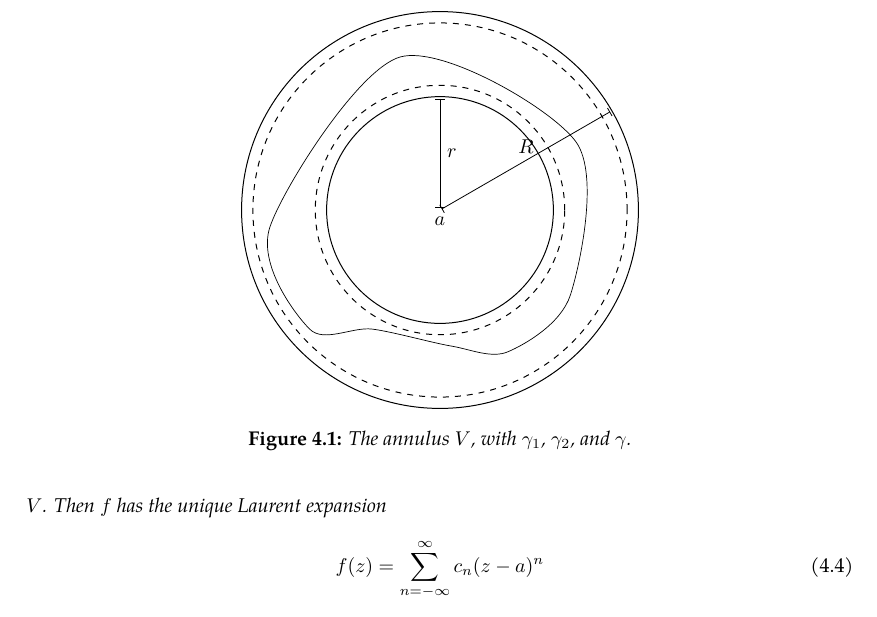
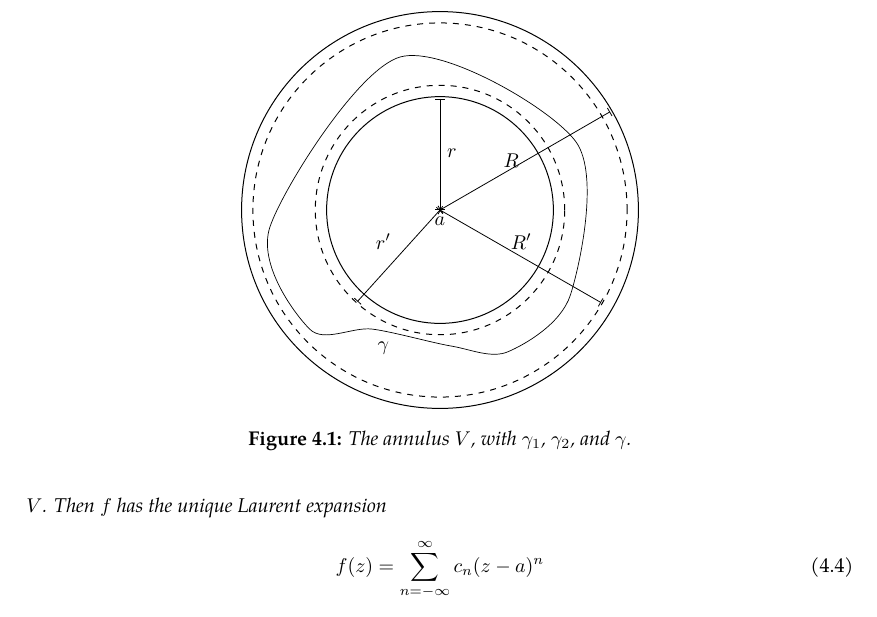
Before and after one commit to slipperking/complex-analysis-latex, a LaTeX document (main.tex): part of page 71 of 73, cut so that both start at the same text. Compiled offline with pdfLaTeX.

Commit message:
overleaf_to_git (Mon Jun 23 23:48:24 2025 -0700): update main.tex from r14639 to r14665

```diff
--- a/main.tex
+++ b/main.tex
@@ -1799,10 +1799,13 @@ If \(R>r\), then \(f\) is convergent on the annulus \(D(a,R)\setminus\overline{D
             \draw[line width=0.5, dashed] (3.3,0) arc[start angle=0, end angle=360, radius=3.3];
             \draw[line width=0.5] (2,0) arc[start angle=0, end angle=360, radius=2];
             \draw[line width=0.5, dashed] (2.2,0) arc[start angle=0, end angle=360, radius=2.2];
-            \draw[thin, |-|, line cap=round, shorten >=1pt, shorten <=1pt] (0,0) -- (3.0310889,1.75) node[midway, above] {\(R\)};;
-            \draw[thin, |-|, line cap=round, shorten >=1pt, shorten <=1pt] (0,0) -- (0,2) node[midway, right] {\(r\)};
+            \draw[thin, |-|, line cap=round, shorten >=1pt] (0,0) -- (3.03,1.75) node[midway, anchor=east] {\(R\)};
+            \draw[thin, |-|, line cap=round, shorten >=1pt] (0,0) -- (0,2) node[midway, right] {\(r\)};
+            \draw[thin, |-|, line cap=round, shorten >=1pt] (0,0) -- (2.87,-1.65) node[midway, anchor=south] {\(R'\)};
+            \draw[thin, |-|, line cap=round, shorten >=1pt] (0,0) -- (-1.48,-1.64) node[midway, anchor=south east] {\(r'\)};
 
             \node[anchor=north] at (0,0) {\(a\)};
+            \node[anchor=north] at (-1,-2.2) {\(\gamma\)};
         \end{tikzpicture}
         \caption{The annulus \(V\), with \(\gamma_1\), \(\gamma_2\), and \(\gamma\).}
         \label{fig:laurentexpansionofholomorphicfunction}
```
